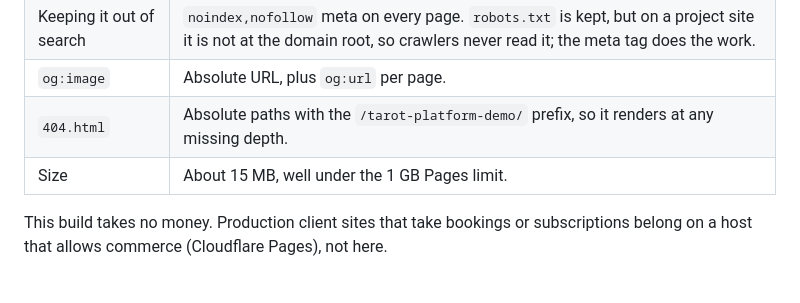
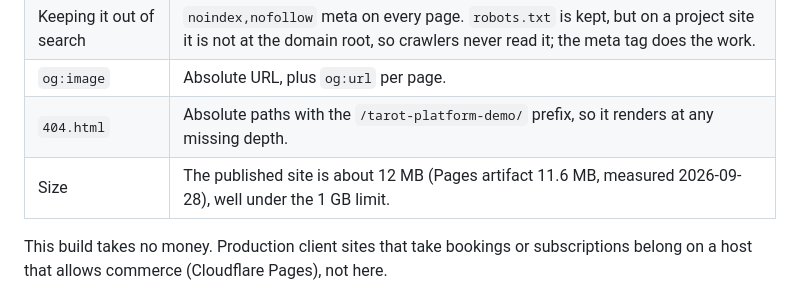
Before and after one commit to Ha-C-Repo/tarot-platform-demo, a Markdown page: README.md, the part around the change. Rendered like a GitHub page.

Commit message:
README: measured site size

```diff
--- a/README.md
+++ b/README.md
@@ -74,7 +74,7 @@ Planet positions come from **Astronomy Engine** by Don Cross (MIT), vendored at
 | Keeping it out of search | `noindex,nofollow` meta on every page. `robots.txt` is kept, but on a project site it is not at the domain root, so crawlers never read it; the meta tag does the work. |
 | `og:image` | Absolute URL, plus `og:url` per page. |
 | `404.html` | Absolute paths with the `/tarot-platform-demo/` prefix, so it renders at any missing depth. |
-| Size | About 15 MB, well under the 1 GB Pages limit. |
+| Size | The published site is about 12 MB (Pages artifact 11.6 MB, measured 2026-09-28), well under the 1 GB limit. |
 
 This build takes no money. Production client sites that take bookings or subscriptions belong on a host
 that allows commerce (Cloudflare Pages), not here.
```
